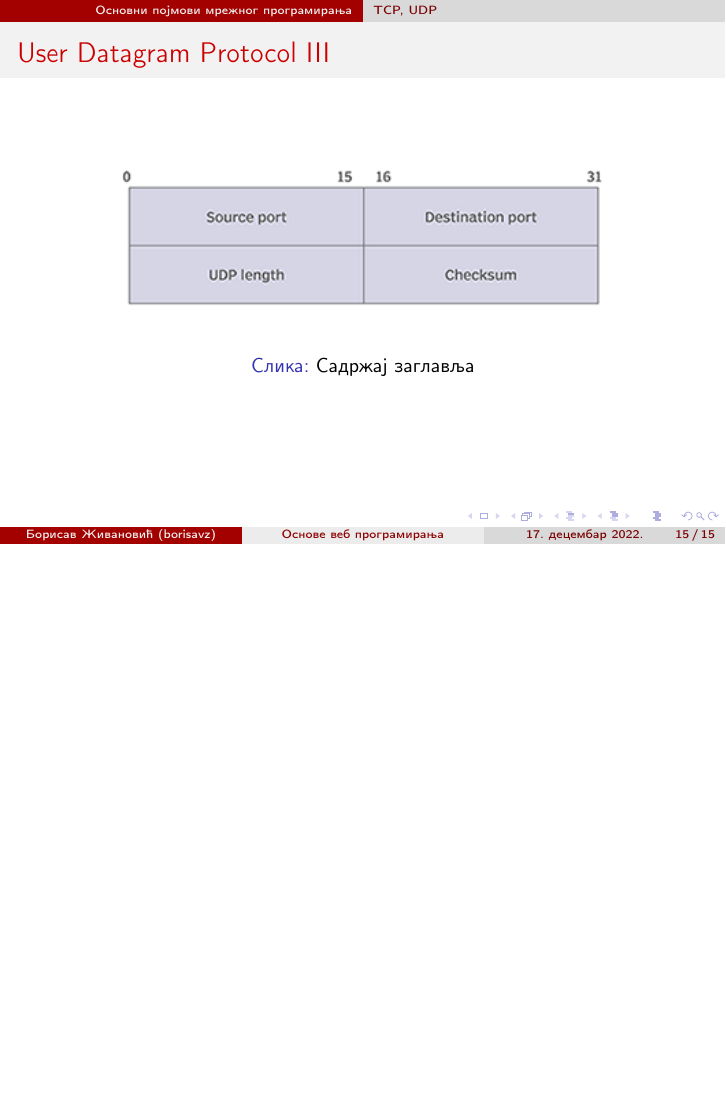
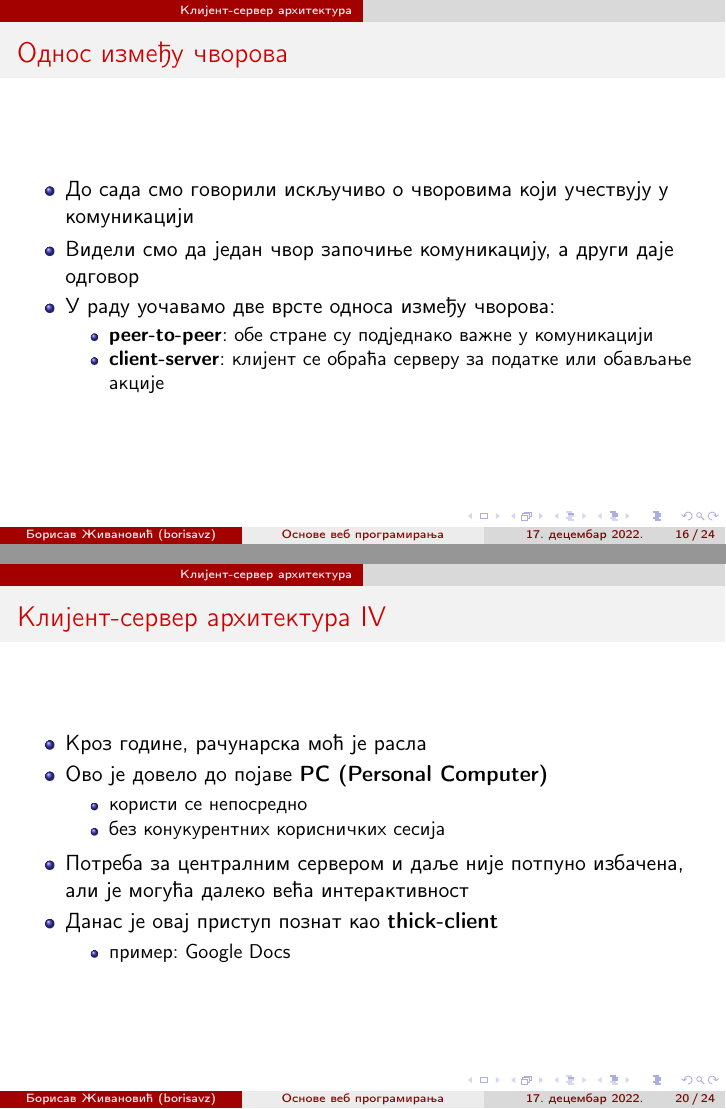
Before and after one commit to borisavz/web, LaTeX slides (web.tex): page 15 of 15 before the commit and pages 16 and 20 of 24 after it, the two joined at a grey line, the shorter picture padded with empty space. Compiled offline with pdfLaTeX.

Commit message:
client/server, evolucija web

```diff
--- a/web.tex
+++ b/web.tex
@@ -175,3 +179,19 @@
         \end{figure}
     \end{frame}
 
+    \section{Клијент-сервер архитектура}
+
+    \begin{frame}{Однос између чворова}
+        \begin{itemize}
+            \item До сада смо говорили искључиво о чворовима који учествују у комуникацији
+            \item Видели смо да један чвор започиње комуникацију, а други даје одговор
+            \item У раду уочавамо две врсте односа између чворова:
+            \begin{itemize}
+                \item \textbf{peer-to-peer}: обе стране су подједнако важне у комуникацији
+                \item \textbf{client-server}: клијент се обраћа серверу за податке или обављање акције
+            \end{itemize}
+        \end{itemize}
+    \end{frame}
+
+    \begin{frame}[allowframebreaks]{Клијент-сервер архитектура}
+        \begin{itemize}
@@ -177,0 +203,36 @@
+        \end{itemize}
+
+        \framebreak
+
+        \begin{figure}
+            \centering
+            \includegraphics[width=0.65\textwidth]{images/pdp7.jpeg}
+            \caption{PDP-7 (рачунар)}
+            \label{fig:mainframe}
+        \end{figure}
+
+        \framebreak
+
+        \begin{figure}
+            \centering
+            \includegraphics[width=0.5\textwidth]{images/DEC_VT100_terminal.jpg}
+            \caption{DEC VT100 (терминал)}
+            \label{fig:terminal}
+        \end{figure}
+
+        \framebreak
+
+        \begin{itemize}
+            \item Кроз године, рачунарска моћ је расла
+            \item Ово је довело до појаве \textbf{PC (Personal Computer)}
+            \begin{itemize}
+                \item користи се непосредно
+                \item без конукурентних корисничких сесија
+            \end{itemize}
+            \item Потреба за централним сервером и даље није потпуно избачена, али је могућа далеко већа интерактивност
+            \item Данас је овај приступ познат као \textbf{thick-client}
+            \begin{itemize}
+                \item пример: Google Docs
+            \end{itemize}
+        \end{itemize}
+    \end{frame}
```
Also changed, not shown: images/DEC_VT100_terminal.jpg (added), images/html.png (added), images/json.png (added), images/pdp7.jpeg (added), web.pdf, web.tex (51 more changed lines), 6 other files.
